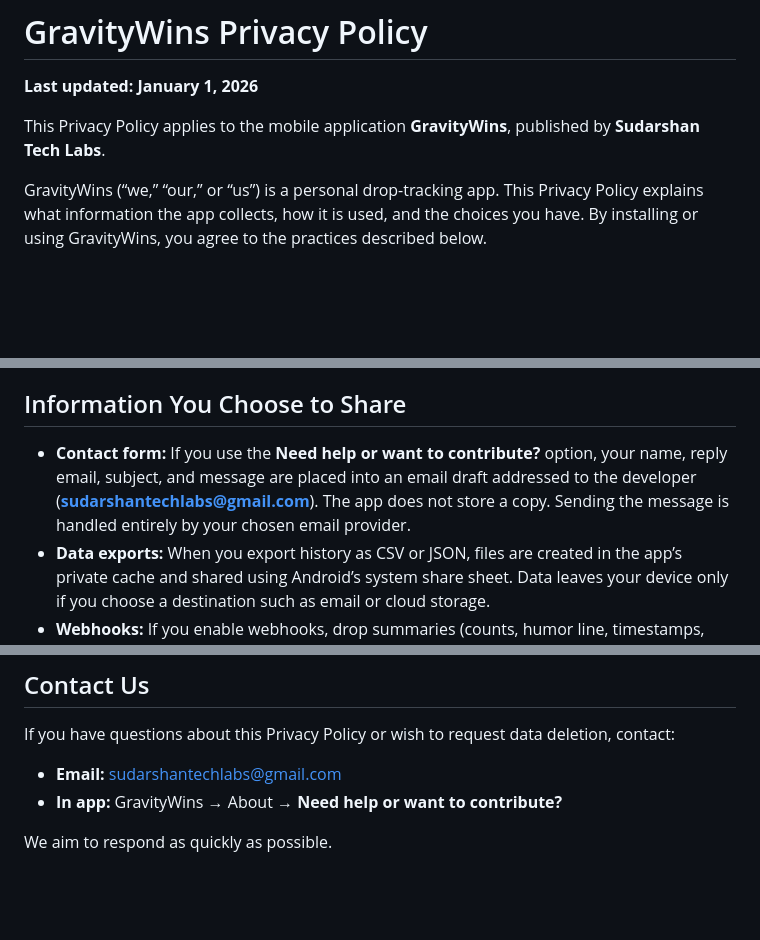
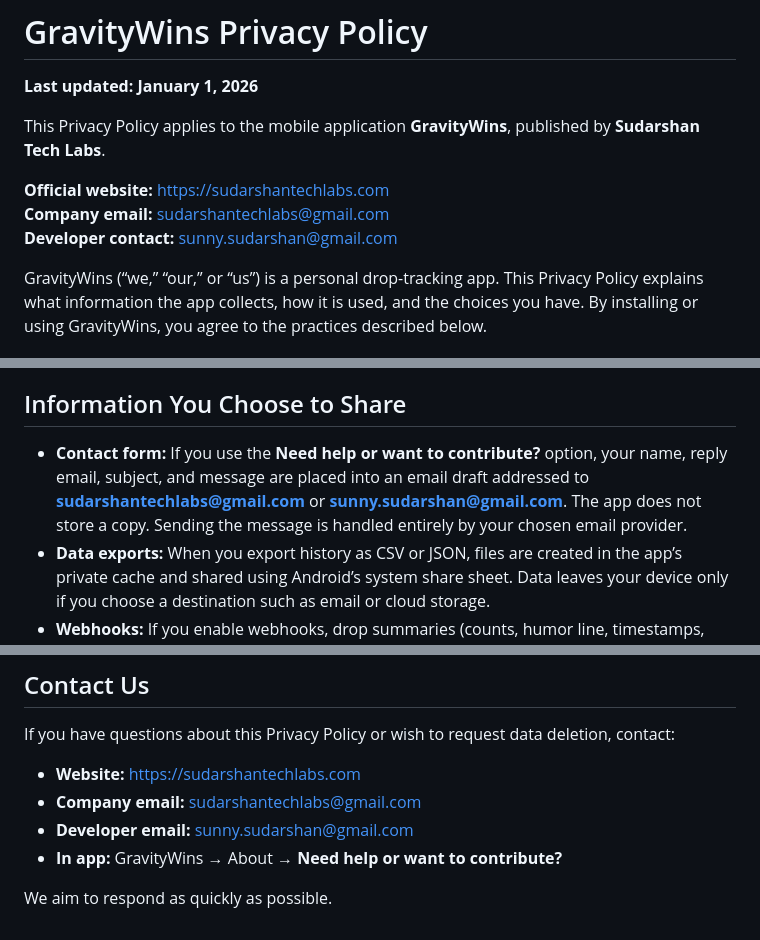
Before and after one commit to SUDARSHANCHAUDHARI/gravitywins-privacy-policy, a Markdown page: README.md, 3 parts joined by grey strips. Drawn GitHub-style; blank space fills up the shorter version.

```diff
--- a/README.md
+++ b/README.md
@@ -3,6 +3,10 @@
 **Last updated: January 1, 2026**
 
 This Privacy Policy applies to the mobile application **GravityWins**, published by **Sudarshan Tech Labs**.
+
+**Official website:** https://sudarshantechlabs.com
+**Company email:** sudarshantechlabs@gmail.com
+**Developer contact:** sunny.sudarshan@gmail.com
 
 GravityWins (“we,” “our,” or “us”) is a personal drop-tracking app. This Privacy Policy explains what information the app collects, how it is used, and the choices you have. By installing or using GravityWins, you agree to the practices described below.
 
@@ -20,7 +24,7 @@ The app **does not** collect precise or approximate location data, contact lists
 
 ## Information You Choose to Share
 
-- **Contact form:** If you use the **Need help or want to contribute?** option, your name, reply email, subject, and message are placed into an email draft addressed to the developer (**sudarshantechlabs@gmail.com**). The app does not store a copy. Sending the message is handled entirely by your chosen email provider.
+- **Contact form:** If you use the **Need help or want to contribute?** option, your name, reply email, subject, and message are placed into an email draft addressed to **sudarshantechlabs@gmail.com** or **sunny.sudarshan@gmail.com**. The app does not store a copy. Sending the message is handled entirely by your chosen email provider.
 - **Data exports:** When you export history as CSV or JSON, files are created in the app’s private cache and shared using Android’s system share sheet. Data leaves your device only if you choose a destination such as email or cloud storage.
 - **Webhooks:** If you enable webhooks, drop summaries (counts, humor line, timestamps, and if you opt in device model, manufacturer, and Android version) are sent to the HTTPS endpoint you configure. **Sudarshan Tech Labs** does not operate or control that endpoint.
 
@@ -82,7 +86,9 @@ This Privacy Policy may be updated to reflect new features or legal requirements
 
 If you have questions about this Privacy Policy or wish to request data deletion, contact:
 
-- **Email:** sudarshantechlabs@gmail.com
+- **Website:** https://sudarshantechlabs.com
+- **Company email:** sudarshantechlabs@gmail.com
+- **Developer email:** sunny.sudarshan@gmail.com
 - **In app:** GravityWins → About → **Need help or want to contribute?**
 
 We aim to respond as quickly as possible.
```
